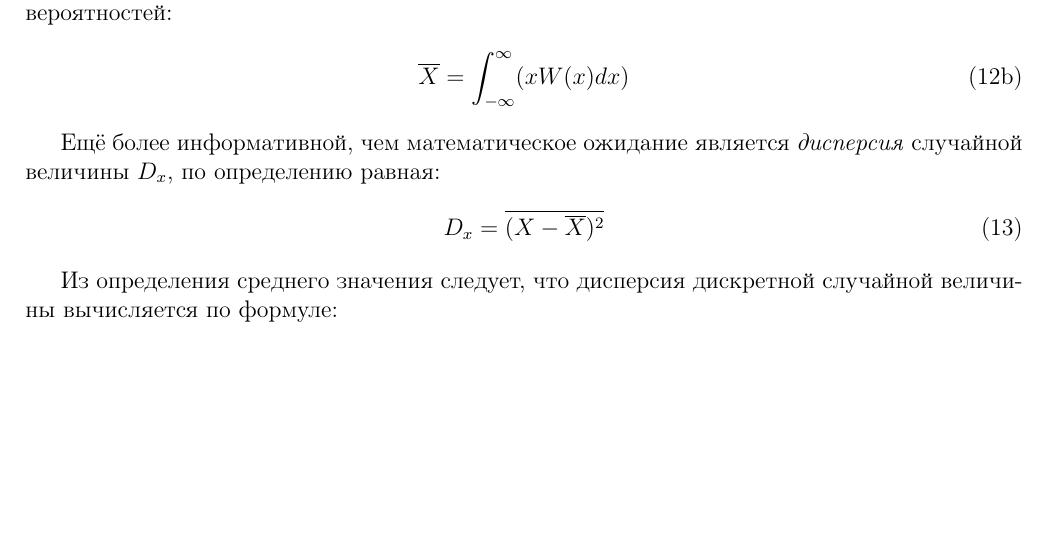
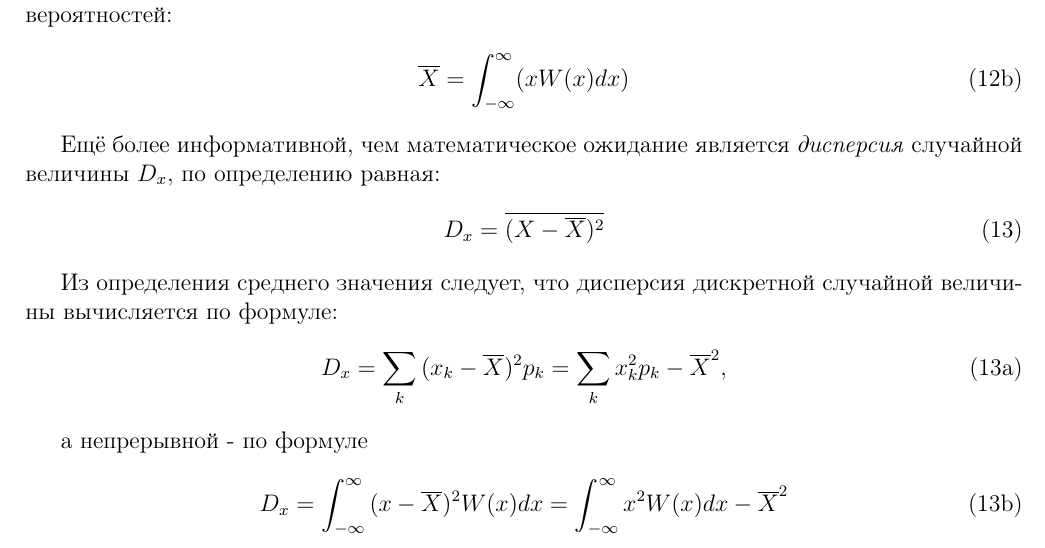
Before and after one commit to GordStep/LabWork-Random_variables, a LaTeX document (main.tex, which reads theory.tex): part of page 5 of 5, cut so that both start at the same text, the shorter picture padded with empty space. Compiled offline with pdfLaTeX.

Commit message:
1.02
edit theory

```diff
--- a/theory.tex
+++ b/theory.tex
@@ -135,3 +135,11 @@
  \end{align}
 
 Из определения среднего значения следует, что дисперсия дискретной случайной величины вычисляется по формуле:
+\begin{align} \tag{13a}
+	D_x = \sum_{k} { (x_k - \overline{X})^2 p_k } = \sum_{k} { x_k^2 p_k - \overline{X}^2 },
+\end{align}
+
+а непрерывной - по формуле
+\begin{align} \tag{13b}
+	D_x = \int_{-\infty}^{\infty} { (x - \overline{X})^2 W(x) dx } = \int_{-\infty}^{\infty} { x^2 W(x) dx } - \overline{X}^2
+\end{align}
```
Also changed, not shown: main.pdf, 2 other files.
